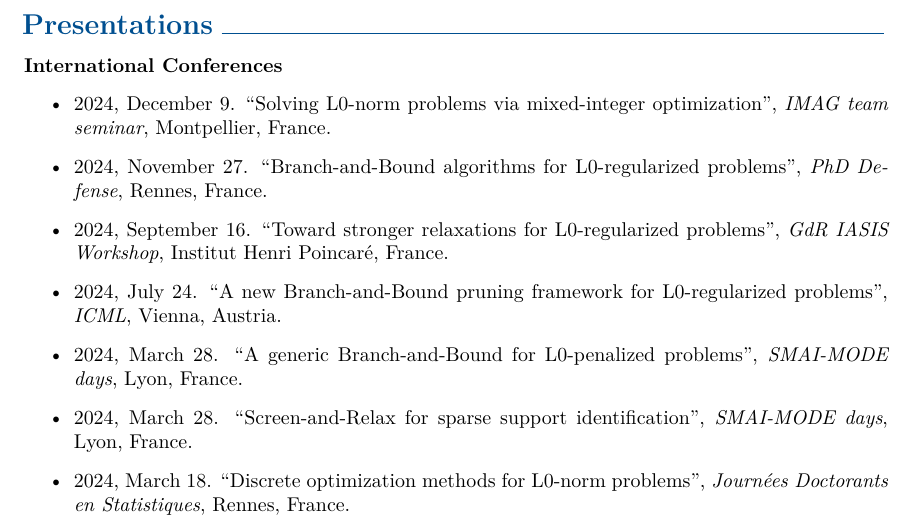
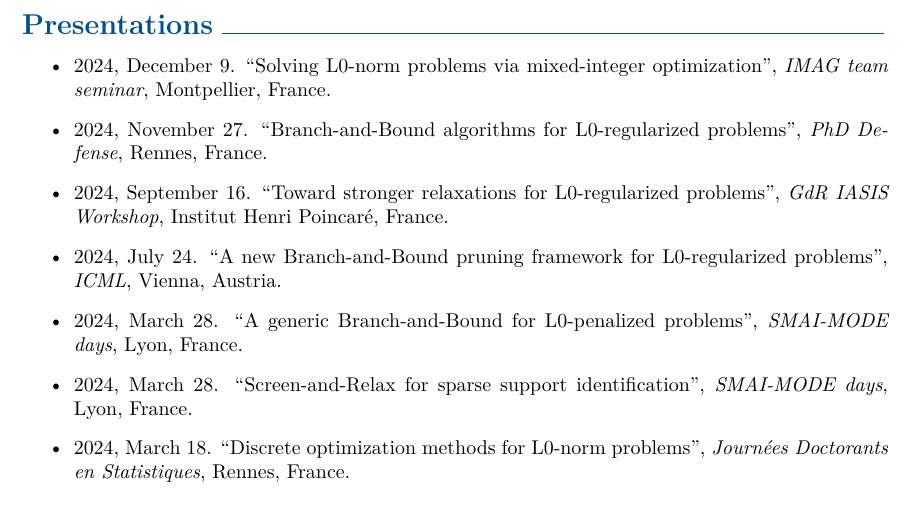
Before and after one commit to TheoGuyard/cv, a LaTeX document (main.tex, which reads sections/presentations.tex): part of page 3 of 4, cut so that both start at the same text. Compiled offline with pdfLaTeX.

Commit message:
Fix typo

```diff
--- a/sections/presentations.tex
+++ b/sections/presentations.tex
@@ -1,6 +1,4 @@
 \section{Presentations}
-
-\paragraph{International Conferences}
 
 \begin{itemize}
     \item 2024, December 9. ``Solving L0-norm problems via mixed-integer optimization'', \textit{IMAG team seminar}, Montpellier, France.
```
Also changed, not shown: aux/main.pdf.
